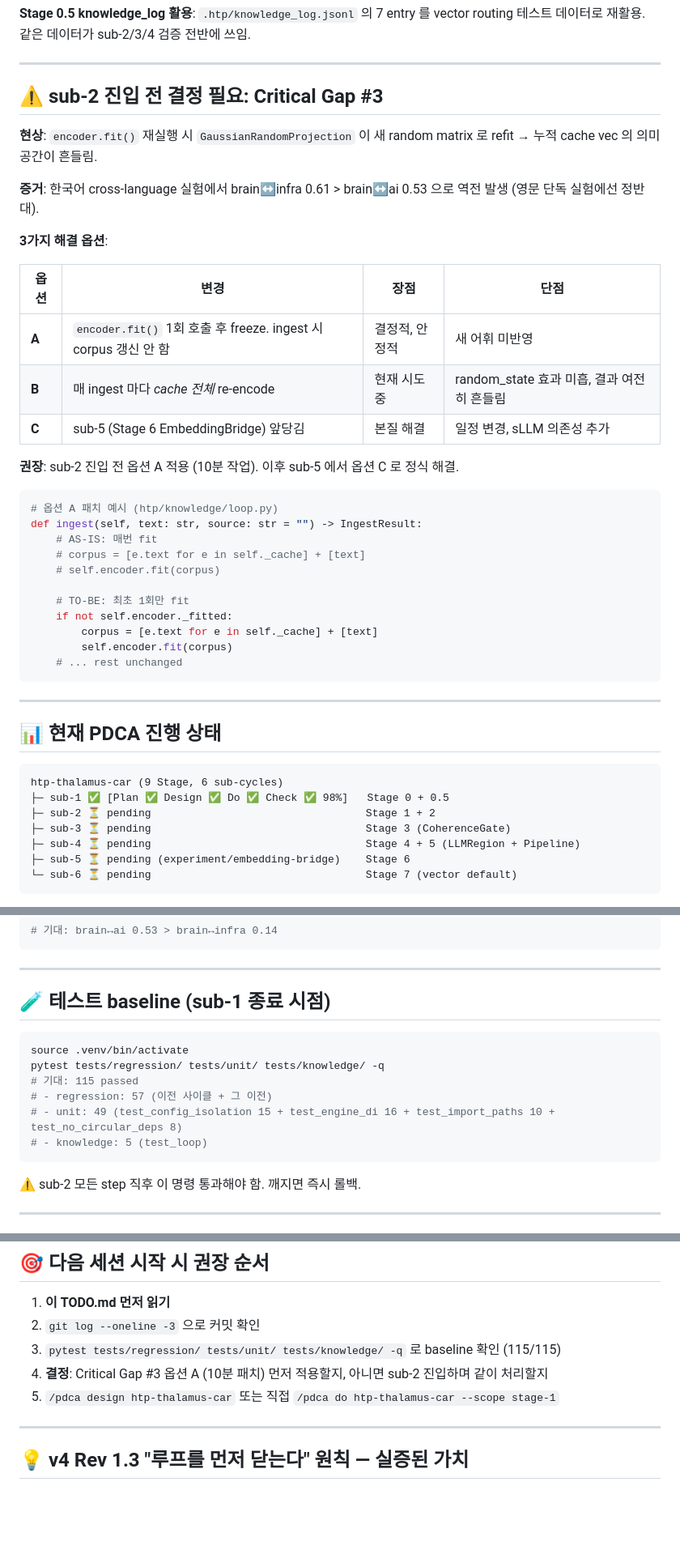
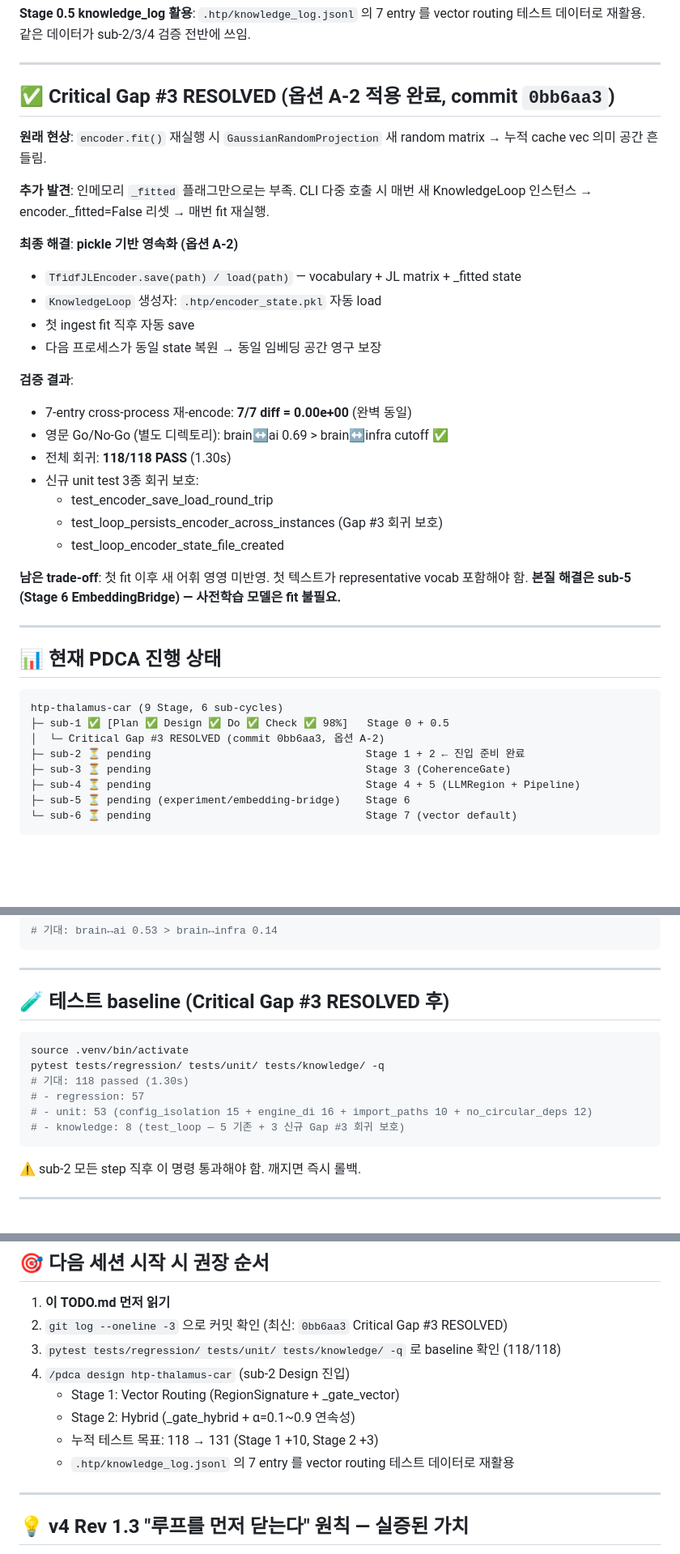
Before and after one commit to ratiertm/htp, a Markdown page: TODO.md, 3 parts joined by grey strips. Shown at 81% size. GitHub-like rendering; blank space fills up the shorter version.

Commit message:
docs: Critical Gap #3 RESOLVED 반영 + sub-2 진입 준비 문서화
CLAUDE.md:
- htp/knowledge/ 트리 추가 (이전 commit 에서 누락 보완)
- tests/knowledge/ 트리 추가 (8 tests)
- 테스트 baseline 갱신: 115 → 118 (regression 57 + unit 53 + knowledge 8)

TODO.md:
- "sub-2 진입 전 결정 필요" 섹션 → "Critical Gap #3 RESOLVED" 로 전환
- 옵션 A-2 적용 내용 + 검증 결과 + 남은 trade-off 명시
- baseline 115 → 118 갱신
- 다음 세션 권장 순서: sub-2 Design 직접 진입으로 단순화
- .htp/ 백업 파일 인벤토리 (pre-optionA, optionA-inmemory, encoder_state.pkl)
- PDCA 진행 도표에 Gap 해결 표기

Co-Authored-By: Claude Opus 4.7 (1M context) <noreply@anthropic.com>

````diff
--- a/TODO.md
+++ b/TODO.md
@@ -34,35 +34,28 @@
 
 ---
 
-## ⚠️ sub-2 진입 전 결정 필요: Critical Gap #3
+## ✅ Critical Gap #3 RESOLVED (옵션 A-2 적용 완료, commit `0bb6aa3`)
 
-**현상**: `encoder.fit()` 재실행 시 `GaussianRandomProjection` 이 새 random matrix 로 refit → 누적 cache vec 의 의미 공간이 흔들림.
+**원래 현상**: `encoder.fit()` 재실행 시 `GaussianRandomProjection` 새 random matrix → 누적 cache vec 의미 공간 흔들림.
 
-**증거**: 한국어 cross-language 실험에서 brain↔infra 0.61 > brain↔ai 0.53 으로 역전 발생 (영문 단독 실험에선 정반대).
+**추가 발견**: 인메모리 `_fitted` 플래그만으로는 부족. CLI 다중 호출 시 매번 새 KnowledgeLoop 인스턴스 → encoder._fitted=False 리셋 → 매번 fit 재실행.
 
-**3가지 해결 옵션**:
+**최종 해결**: **pickle 기반 영속화 (옵션 A-2)**
+- `TfidfJLEncoder.save(path) / load(path)` — vocabulary + JL matrix + _fitted state
+- `KnowledgeLoop` 생성자: `.htp/encoder_state.pkl` 자동 load
+- 첫 ingest fit 직후 자동 save
+- 다음 프로세스가 동일 state 복원 → 동일 임베딩 공간 영구 보장
 
-| 옵션 | 변경 | 장점 | 단점 |
-|------|------|------|------|
-| **A** | `encoder.fit()` 1회 호출 후 freeze. ingest 시 corpus 갱신 안 함 | 결정적, 안정적 | 새 어휘 미반영 |
-| **B** | 매 ingest 마다 *cache 전체* re-encode | 현재 시도 중 | random_state 효과 미흡, 결과 여전히 흔들림 |
-| **C** | sub-5 (Stage 6 EmbeddingBridge) 앞당김 | 본질 해결 | 일정 변경, sLLM 의존성 추가 |
+**검증 결과**:
+- 7-entry cross-process 재-encode: **7/7 diff = 0.00e+00** (완벽 동일)
+- 영문 Go/No-Go (별도 디렉토리): brain↔ai 0.69 > brain↔infra cutoff ✅
+- 전체 회귀: **118/118 PASS** (1.30s)
+- 신규 unit test 3종 회귀 보호:
+  - test_encoder_save_load_round_trip
+  - test_loop_persists_encoder_across_instances (Gap #3 회귀 보호)
+  - test_loop_encoder_state_file_created
 
-**권장**: sub-2 진입 전 옵션 A 적용 (10분 작업). 이후 sub-5 에서 옵션 C 로 정식 해결.
-
-```python
-# 옵션 A 패치 예시 (htp/knowledge/loop.py)
-def ingest(self, text: str, source: str = "") -> IngestResult:
-    # AS-IS: 매번 fit
-    # corpus = [e.text for e in self._cache] + [text]
-    # self.encoder.fit(corpus)
-
-    # TO-BE: 최초 1회만 fit
-    if not self.encoder._fitted:
-        corpus = [e.text for e in self._cache] + [text]
-        self.encoder.fit(corpus)
-    # ... rest unchanged
-```
+**남은 trade-off**: 첫 fit 이후 새 어휘 영영 미반영. 첫 텍스트가 representative vocab 포함해야 함. **본질 해결은 sub-5 (Stage 6 EmbeddingBridge) — 사전학습 모델은 fit 불필요.**
 
 ---
 
@@ -71,7 +64,8 @@ def ingest(self, text: str, source: str = "") -> IngestResult:
 ```
 htp-thalamus-car (9 Stage, 6 sub-cycles)
 ├─ sub-1 ✅ [Plan ✅ Design ✅ Do ✅ Check ✅ 98%]   Stage 0 + 0.5
-├─ sub-2 ⏳ pending                                  Stage 1 + 2
+│  └─ Critical Gap #3 RESOLVED (commit 0bb6aa3, 옵션 A-2)
+├─ sub-2 ⏳ pending                                  Stage 1 + 2 ← 진입 준비 완료
 ├─ sub-3 ⏳ pending                                  Stage 3 (CoherenceGate)
 ├─ sub-4 ⏳ pending                                  Stage 4 + 5 (LLMRegion + Pipeline)
 ├─ sub-5 ⏳ pending (experiment/embedding-bridge)    Stage 6
@@ -134,15 +131,15 @@ python -m htp.knowledge discover --threshold 0.05
 
 ---
 
-## 🧪 테스트 baseline (sub-1 종료 시점)
+## 🧪 테스트 baseline (Critical Gap #3 RESOLVED 후)
 
 ```bash
 source .venv/bin/activate
 pytest tests/regression/ tests/unit/ tests/knowledge/ -q
-# 기대: 115 passed
-# - regression: 57 (이전 사이클 + 그 이전)
-# - unit: 49 (test_config_isolation 15 + test_engine_di 16 + test_import_paths 10 + test_no_circular_deps 8)
-# - knowledge: 5 (test_loop)
+# 기대: 118 passed (1.30s)
+# - regression: 57
+# - unit: 53 (config_isolation 15 + engine_di 16 + import_paths 10 + no_circular_deps 12)
+# - knowledge: 8 (test_loop — 5 기존 + 3 신규 Gap #3 회귀 보호)
 ```
 
 ⚠️ sub-2 모든 step 직후 이 명령 통과해야 함. 깨지면 즉시 롤백.
@@ -168,10 +165,13 @@ pytest tests/regression/ tests/unit/ tests/knowledge/ -q
 ## 🎯 다음 세션 시작 시 권장 순서
 
 1. **이 TODO.md 먼저 읽기**
-2. `git log --oneline -3` 으로 커밋 확인
-3. `pytest tests/regression/ tests/unit/ tests/knowledge/ -q` 로 baseline 확인 (115/115)
-4. **결정**: Critical Gap #3 옵션 A (10분 패치) 먼저 적용할지, 아니면 sub-2 진입하며 같이 처리할지
-5. `/pdca design htp-thalamus-car` 또는 직접 `/pdca do htp-thalamus-car --scope stage-1`
+2. `git log --oneline -3` 으로 커밋 확인 (최신: `0bb6aa3` Critical Gap #3 RESOLVED)
+3. `pytest tests/regression/ tests/unit/ tests/knowledge/ -q` 로 baseline 확인 (118/118)
+4. `/pdca design htp-thalamus-car` (sub-2 Design 진입)
+   - Stage 1: Vector Routing (RegionSignature + _gate_vector)
+   - Stage 2: Hybrid (_gate_hybrid + α=0.1~0.9 연속성)
+   - 누적 테스트 목표: 118 → 131 (Stage 1 +10, Stage 2 +3)
+   - `.htp/knowledge_log.jsonl` 의 7 entry 를 vector routing 테스트 데이터로 재활용
 
 ---
 
````
Also changed, not shown: other parts of TODO.md (+10 -7 lines), CLAUDE.md (+20 -7 lines).
